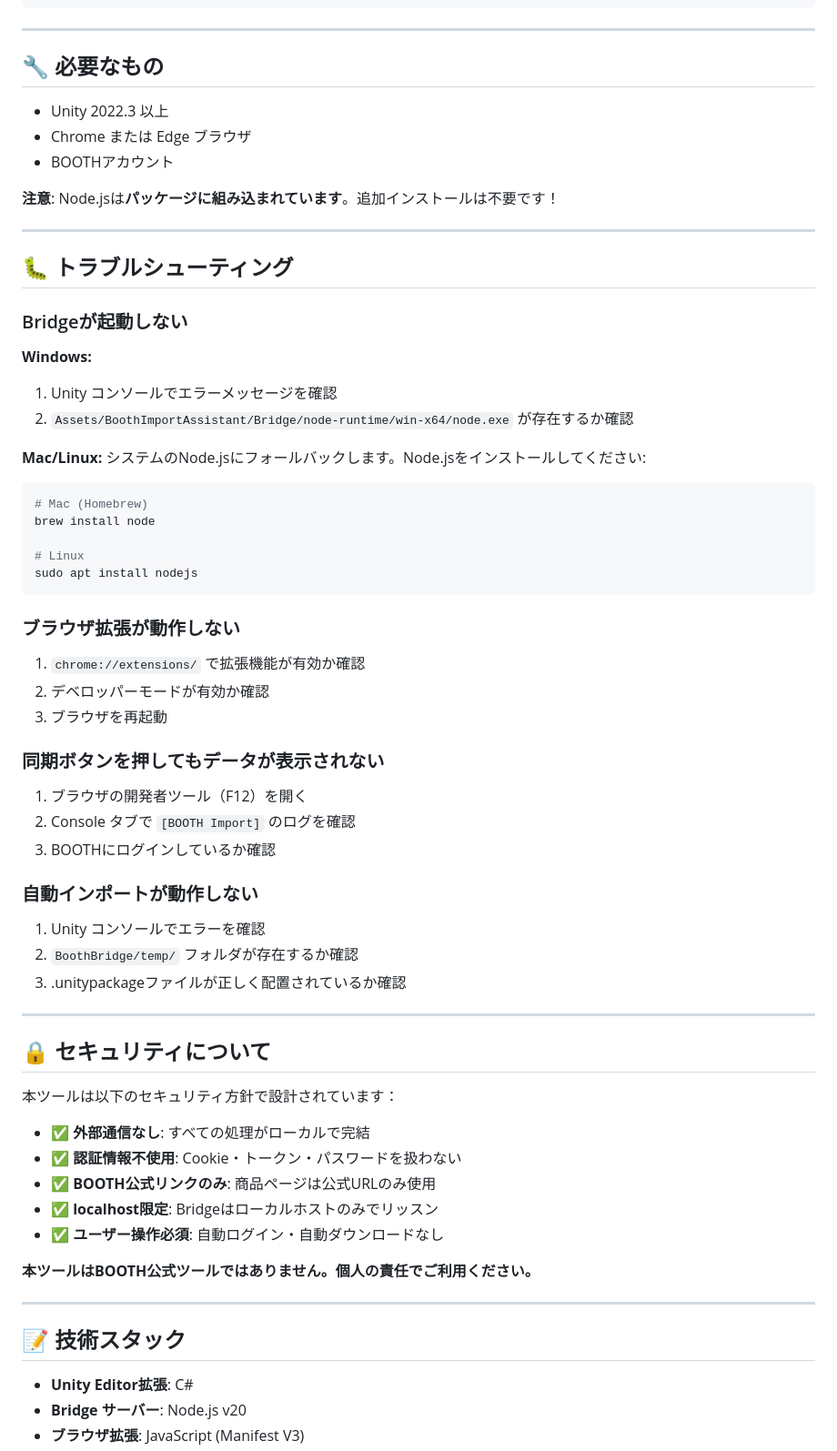
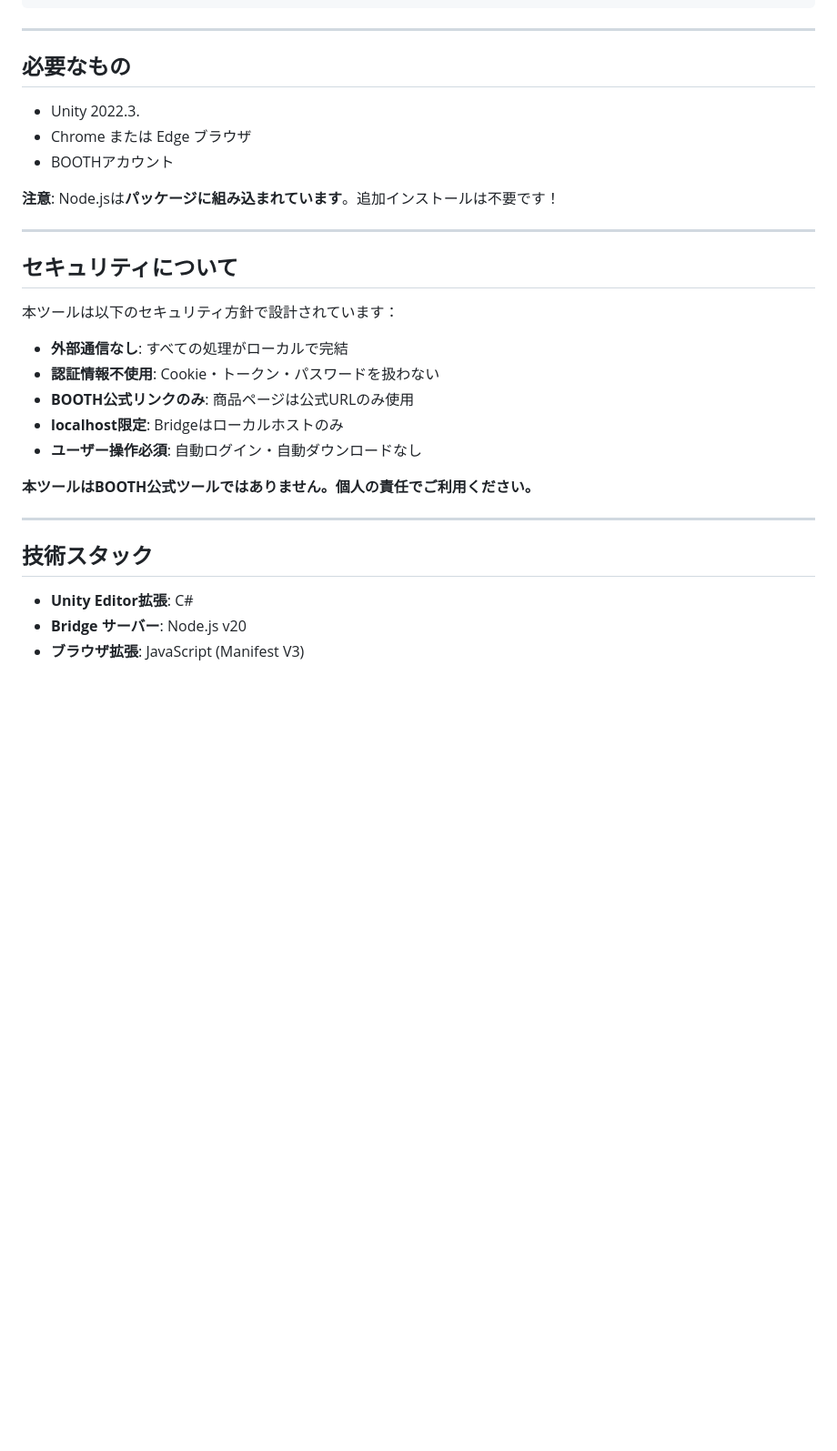
Before and after one commit to natuki53/Booth_Import_Assistant, a Markdown page: README.md, the part around the change printed below. Shown: that part at 91% size. Drawn GitHub-style; blank space fills up the shorter version.

Commit message:
Update: Simplify and clean up README

````diff
--- a/README.md
+++ b/README.md
@@ -192,9 +164,9 @@ Booth_Import_Assistant/
 
 ---
 
-## 🔧 必要なもの
+## 必要なもの
 
-- Unity 2022.3 以上
+- Unity 2022.3.
 - Chrome または Edge ブラウザ
 - BOOTHアカウント
 
@@ -202,59 +174,21 @@ Booth_Import_Assistant/
 
 ---
 
-## 🐛 トラブルシューティング
-
-### Bridgeが起動しない
-
-**Windows:**
-1. Unity コンソールでエラーメッセージを確認
-2. `Assets/BoothImportAssistant/Bridge/node-runtime/win-x64/node.exe` が存在するか確認
-
-**Mac/Linux:**
-システムのNode.jsにフォールバックします。Node.jsをインストールしてください:
-```bash
-# Mac (Homebrew)
-brew install node
-
-# Linux
-sudo apt install nodejs
-```
-
-### ブラウザ拡張が動作しない
-
-1. `chrome://extensions/` で拡張機能が有効か確認
-2. デベロッパーモードが有効か確認
-3. ブラウザを再起動
-
-### 同期ボタンを押してもデータが表示されない
-
-1. ブラウザの開発者ツール（F12）を開く
-2. Console タブで `[BOOTH Import]` のログを確認
-3. BOOTHにログインしているか確認
-
-### 自動インポートが動作しない
-
-1. Unity コンソールでエラーを確認
-2. `BoothBridge/temp/` フォルダが存在するか確認
-3. .unitypackageファイルが正しく配置されているか確認
-
----
-
-## 🔒 セキュリティについて
+## セキュリティについて
 
 本ツールは以下のセキュリティ方針で設計されています：
 
-- ✅ **外部通信なし**: すべての処理がローカルで完結
-- ✅ **認証情報不使用**: Cookie・トークン・パスワードを扱わない
-- ✅ **BOOTH公式リンクのみ**: 商品ページは公式URLのみ使用
-- ✅ **localhost限定**: Bridgeはローカルホストのみでリッスン
-- ✅ **ユーザー操作必須**: 自動ログイン・自動ダウンロードなし
+- **外部通信なし**: すべての処理がローカルで完結
+- **認証情報不使用**: Cookie・トークン・パスワードを扱わない
+- **BOOTH公式リンクのみ**: 商品ページは公式URLのみ使用
+- **localhost限定**: Bridgeはローカルホストのみ
+- **ユーザー操作必須**: 自動ログイン・自動ダウンロードなし
 
 **本ツールはBOOTH公式ツールではありません。個人の責任でご利用ください。**
 
 ---
 
-## 📝 技術スタック
+## 技術スタック
 
 - **Unity Editor拡張**: C#
 - **Bridge サーバー**: Node.js v20
````
Also changed, not shown: other parts of README.md (+17 -74 lines).
